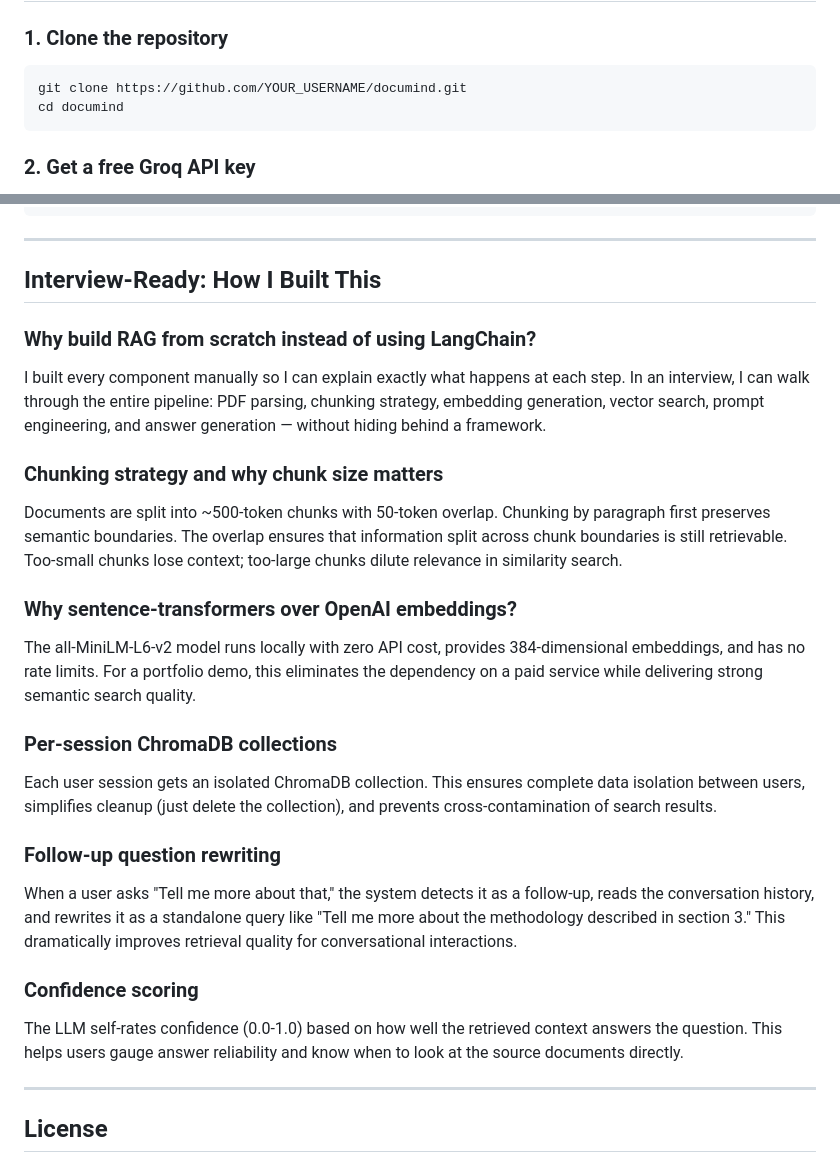
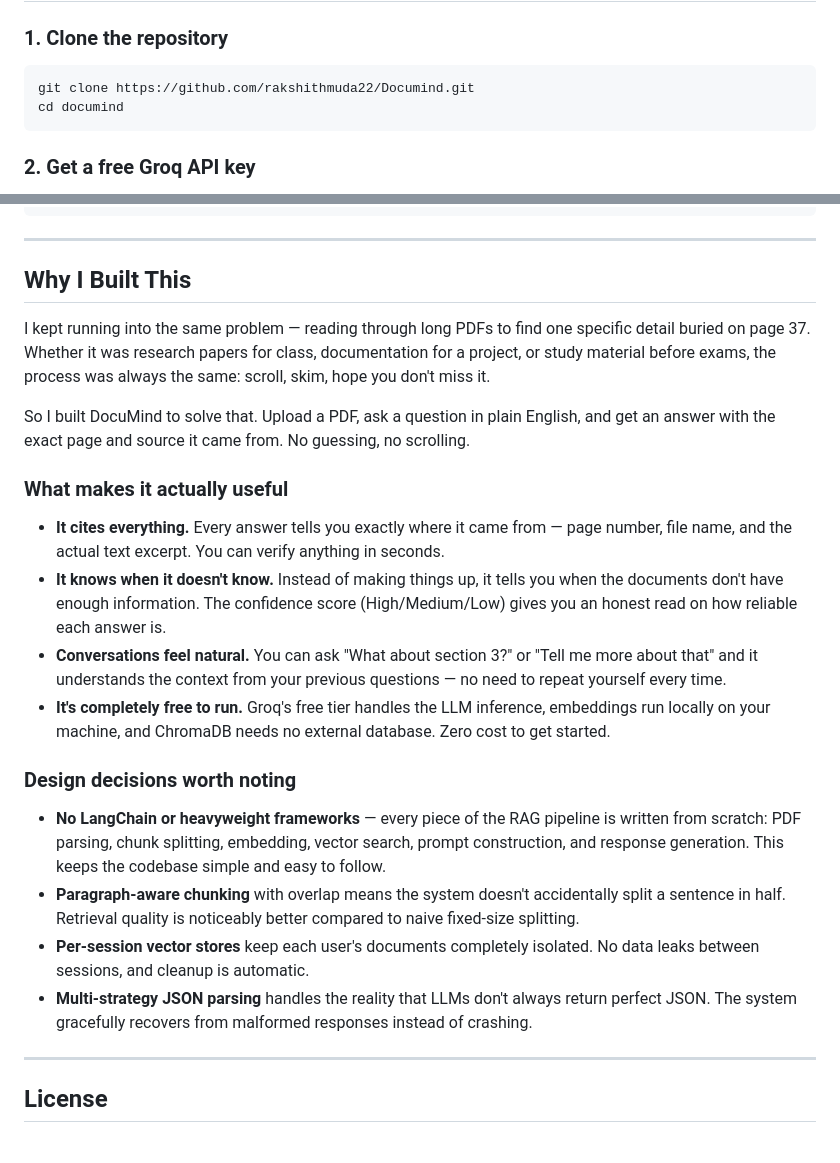
Before and after one commit to rakshithmuda22/Documind, a Markdown page: README.md, 2 parts joined by grey strips. GitHub-like rendering.

Commit message:
Update README with project motivation and design overview

````diff
--- a/README.md
+++ b/README.md
@@ -92,7 +92,7 @@
 ### 1. Clone the repository
 
 ```bash
-git clone https://github.com/YOUR_USERNAME/documind.git
+git clone https://github.com/rakshithmuda22/Documind.git
 cd documind
 ```
 
@@ -186,31 +186,25 @@ documind/
 
 ---
 
-## Interview-Ready: How I Built This
+## Why I Built This
 
-### Why build RAG from scratch instead of using LangChain?
+I kept running into the same problem — reading through long PDFs to find one specific detail buried on page 37. Whether it was research papers for class, documentation for a project, or study material before exams, the process was always the same: scroll, skim, hope you don't miss it.
 
-I built every component manually so I can explain exactly what happens at each step. In an interview, I can walk through the entire pipeline: PDF parsing, chunking strategy, embedding generation, vector search, prompt engineering, and answer generation — without hiding behind a framework.
+So I built DocuMind to solve that. Upload a PDF, ask a question in plain English, and get an answer with the exact page and source it came from. No guessing, no scrolling.
 
-### Chunking strategy and why chunk size matters
+### What makes it actually useful
 
-Documents are split into ~500-token chunks with 50-token overlap. Chunking by paragraph first preserves semantic boundaries. The overlap ensures that information split across chunk boundaries is still retrievable. Too-small chunks lose context; too-large chunks dilute relevance in similarity search.
+- **It cites everything.** Every answer tells you exactly where it came from — page number, file name, and the actual text excerpt. You can verify anything in seconds.
+- **It knows when it doesn't know.** Instead of making things up, it tells you when the documents don't have enough information. The confidence score (High/Medium/Low) gives you an honest read on how reliable each answer is.
+- **Conversations feel natural.** You can ask "What about section 3?" or "Tell me more about that" and it understands the context from your previous questions — no need to repeat yourself every time.
+- **It's completely free to run.** Groq's free tier handles the LLM inference, embeddings run locally on your machine, and ChromaDB needs no external database. Zero cost to get started.
 
-### Why sentence-transformers over OpenAI embeddings?
+### Design decisions worth noting
 
-The all-MiniLM-L6-v2 model runs locally with zero API cost, provides 384-dimensional embeddings, and has no rate limits. For a portfolio demo, this eliminates the dependency on a paid service while delivering strong semantic search quality.
-
-### Per-session ChromaDB collections
-
-Each user session gets an isolated ChromaDB collection. This ensures complete data isolation between users, simplifies cleanup (just delete the collection), and prevents cross-contamination of search results.
-
-### Follow-up question rewriting
-
-When a user asks "Tell me more about that," the system detects it as a follow-up, reads the conversation history, and rewrites it as a standalone query like "Tell me more about the methodology described in section 3." This dramatically improves retrieval quality for conversational interactions.
-
-### Confidence scoring
-
-The LLM self-rates confidence (0.0-1.0) based on how well the retrieved context answers the question. This helps users gauge answer reliability and know when to look at the source documents directly.
+- **No LangChain or heavyweight frameworks** — every piece of the RAG pipeline is written from scratch: PDF parsing, chunk splitting, embedding, vector search, prompt construction, and response generation. This keeps the codebase simple and easy to follow.
+- **Paragraph-aware chunking** with overlap means the system doesn't accidentally split a sentence in half. Retrieval quality is noticeably better compared to naive fixed-size splitting.
+- **Per-session vector stores** keep each user's documents completely isolated. No data leaks between sessions, and cleanup is automatic.
+- **Multi-strategy JSON parsing** handles the reality that LLMs don't always return perfect JSON. The system gracefully recovers from malformed responses instead of crashing.
 
 ---
 
````
Also changed, not shown: other parts of README.md (+1 -1 lines).
